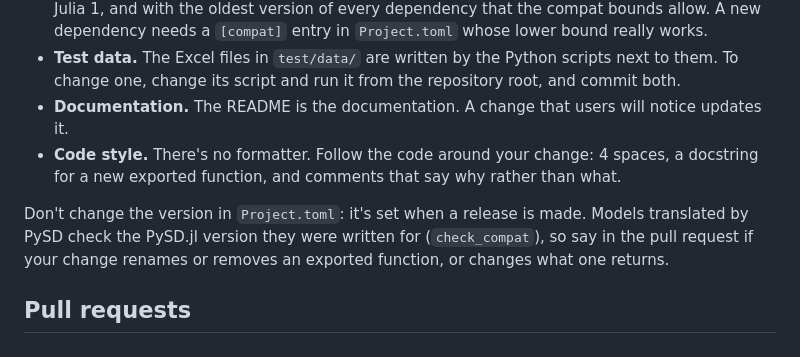
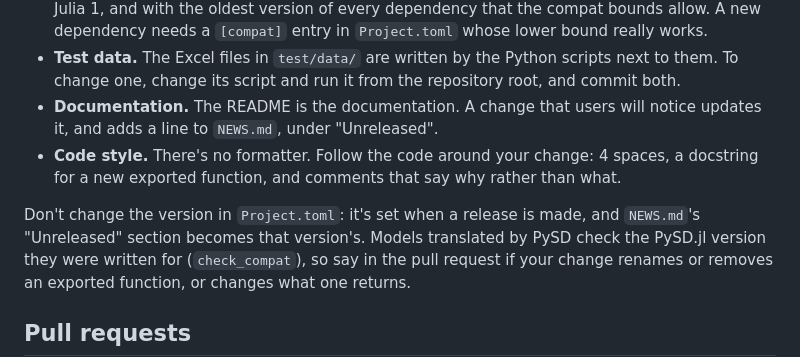
Before and after one commit to rogersamso/PySD.jl, a Markdown page: CONTRIBUTING.md, the part around the change. Rendered like a GitHub page.

Commit message:
NEWS.md: what changes in each version
Co-Authored-By: Claude Opus 5.5 <noreply@anthropic.com>

```diff
--- a/CONTRIBUTING.md
+++ b/CONTRIBUTING.md
@@ -72,12 +72,13 @@ dependency.
   scripts next to them.  To change one, change its script and run it from
   the repository root, and commit both.
 - **Documentation.** The README is the documentation.  A change that users
-  will notice updates it.
+  will notice updates it, and adds a line to `NEWS.md`, under "Unreleased".
 - **Code style.** There's no formatter.  Follow the code around your change:
   4 spaces, a docstring for a new exported function, and comments that say
   why rather than what.
 
-Don't change the version in `Project.toml`: it's set when a release is made.
+Don't change the version in `Project.toml`: it's set when a release is made,
+and `NEWS.md`'s "Unreleased" section becomes that version's.
 Models translated by PySD check the PySD.jl version they were written for
 (`check_compat`), so say in the pull request if your change renames or
 removes an exported function, or changes what one returns.
```
Also changed, not shown: NEWS.md (added, +158 -0 lines).
